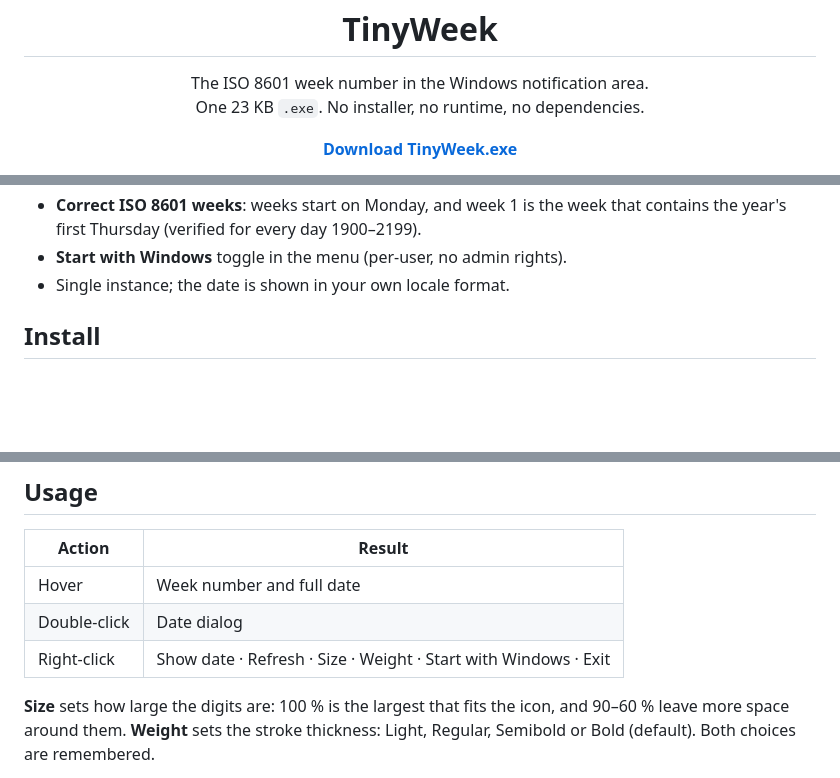
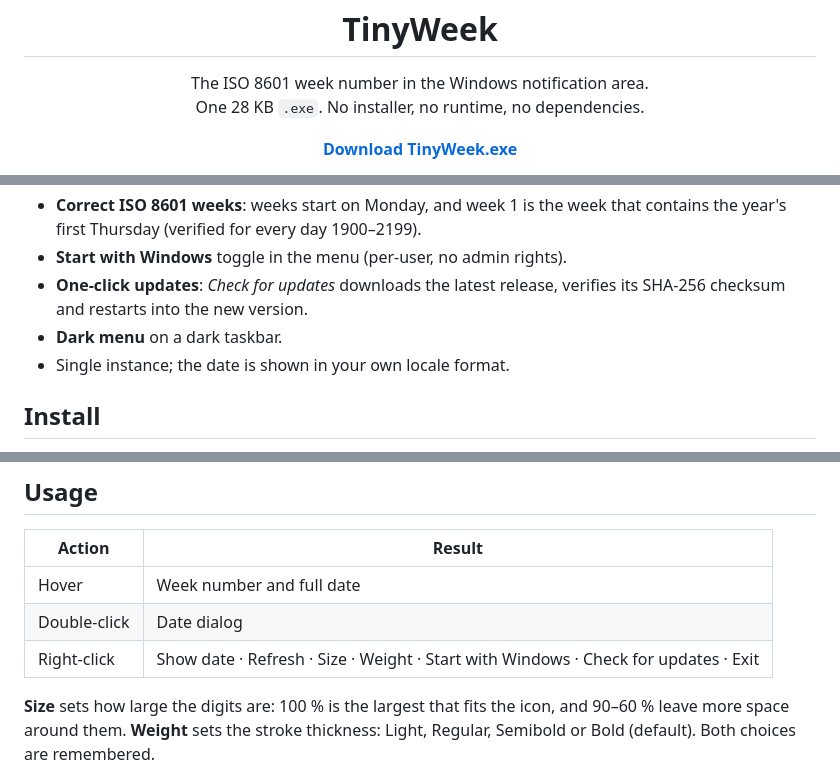
Before and after one commit to tonihoohoo/TinyWeek, a Markdown page: README.md, 3 parts joined by grey strips. GitHub-like rendering; blank space fills up the shorter version.

```diff
--- a/README.md
+++ b/README.md
@@ -6,7 +6,7 @@
 
 <p align="center">
   The ISO 8601 week number in the Windows notification area.<br>
-  One 23 KB <code>.exe</code>. No installer, no runtime, no dependencies.
+  One 28 KB <code>.exe</code>. No installer, no runtime, no dependencies.
 </p>
 
 <p align="center">
@@ -51,6 +51,9 @@ taskbar's real pixel size. Hover for the full date, right-click for the menu.
 - **Correct ISO 8601 weeks**: weeks start on Monday, and week 1 is the week
   that contains the year's first Thursday (verified for every day 1900–2199).
 - **Start with Windows** toggle in the menu (per-user, no admin rights).
+- **One-click updates**: *Check for updates* downloads the latest release,
+  verifies its SHA-256 checksum and restarts into the new version.
+- **Dark menu** on a dark taskbar.
 - Single instance; the date is shown in your own locale format.
 
 ## Install
@@ -132,7 +141,7 @@ besides the startup entry and the size and weight settings.
 |---|---|
 | Hover | Week number and full date |
 | Double-click | Date dialog |
-| Right-click | Show date · Refresh · Size · Weight · Start with Windows · Exit |
+| Right-click | Show date · Refresh · Size · Weight · Start with Windows · Check for updates · Exit |
 
 **Size** sets how large the digits are: 100 % is the largest that fits the
 icon, and 90–60 % leave more space around them. **Weight** sets the stroke
```
Also changed, not shown: other parts of README.md (+16 -2 lines), docs/screenshots/grid.png, docs/screenshots/hero.png, docs/screenshots/menu.png, docs/screenshots/themes.png, 3 other files.
